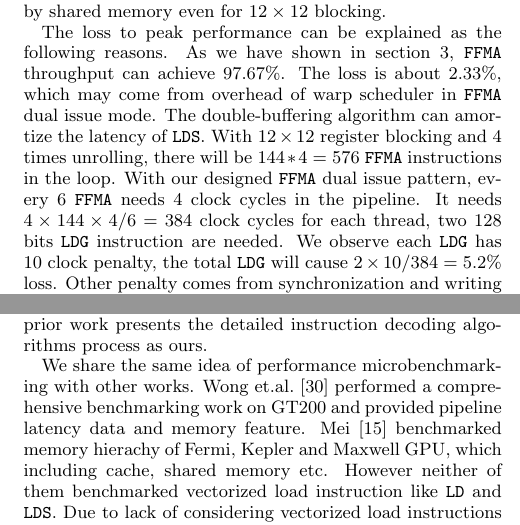
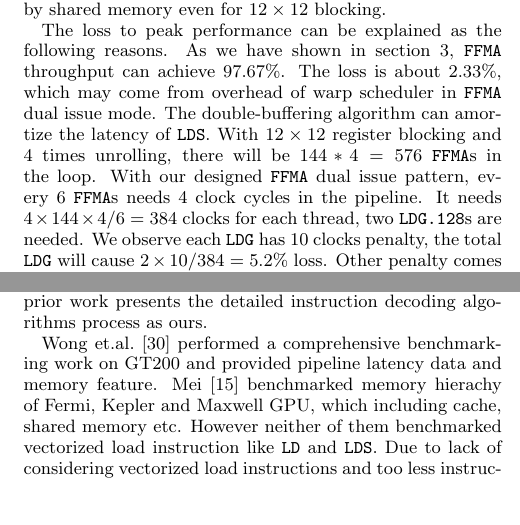
Before and after one commit to fruitfly1026/SGEMM, a LaTeX paper (sgemm.tex, which reads text/evaluation.tex, text/related.tex): two parts of the columns of page 11 of 12, joined at a grey line, cut so that both start at the same text, the shorter picture padded with empty space. Compiled offline with pdfLaTeX.

Commit message:
fix grammar

```diff
--- a/text/evaluation.tex
+++ b/text/evaluation.tex
@@ -240,8 +240,8 @@ section~\ref{sec:assembler}, {\tt FFMA} throughput can achieve $97.67\%$.
 The loss is about $2.33\%$, which may come
 from overhead of warp scheduler in {\tt FFMA} dual issue mode. The double-buffering algorithm can amortize the latency
 of {\tt LDS}.
-With $12\times12$ register blocking and $4$ times unrolling, there will be $144*4=576$ {\tt FFMA} instructions in the loop.
-With our designed {\tt FFMA} dual issue pattern, every $6$ {\tt FFMA} needs $4$ clock cycles in the pipeline.
-It needs $4\times144\times4/6=384$ clock cycles for each thread,  two $128$ bits {\tt LDG} instruction are needed.
-We observe each {\tt LDG} has $10$ clock penalty, the total {\tt LDG} will cause $2\times10/384 = 5.2\%$ loss. Other penalty
+With $12\times12$ register blocking and $4$ times unrolling, there will be $144*4=576$ {\tt FFMA}s in the loop.
+With our designed {\tt FFMA} dual issue pattern, every $6$ {\tt FFMA}s needs $4$ clock cycles in the pipeline.
+It needs $4\times144\times4/6=384$ clocks for each thread, two {\tt LDG.128}s are needed.
+We observe each {\tt LDG} has $10$ clocks penalty, the total {\tt LDG} will cause $2\times10/384 = 5.2\%$ loss. Other penalty
 comes from synchronization and writing $C$ matrix in the block.
--- a/text/related.tex
+++ b/text/related.tex
@@ -15,7 +15,8 @@ As a comparison, although Envytools~\cite{envytools} supports PTX instruction tr
 instructions for serval GPU architectures, it cannot generate a compatible {\tt cubin} format which directly used by
 the CUDA driver APIs. Besides, no prior work presents the detailed instruction decoding algorithms process as ours.
 
-We share the same idea of performance microbenchmarking with other works. Wong et.al.~\cite{wong} performed a
+%We share the same idea of performance microbenchmarking with other works.
+Wong et.al.~\cite{wong} performed a
 comprehensive benchmarking work on GT200 and provided pipeline latency data and
 memory feature. Mei~\cite{mei} benchmarked memory hierachy
 of Fermi, Kepler and Maxwell GPU, which including cache, shared memory etc. However neither of them benchmarked
```
Also changed, not shown: text/evaluation.tex (2 more changed lines).
